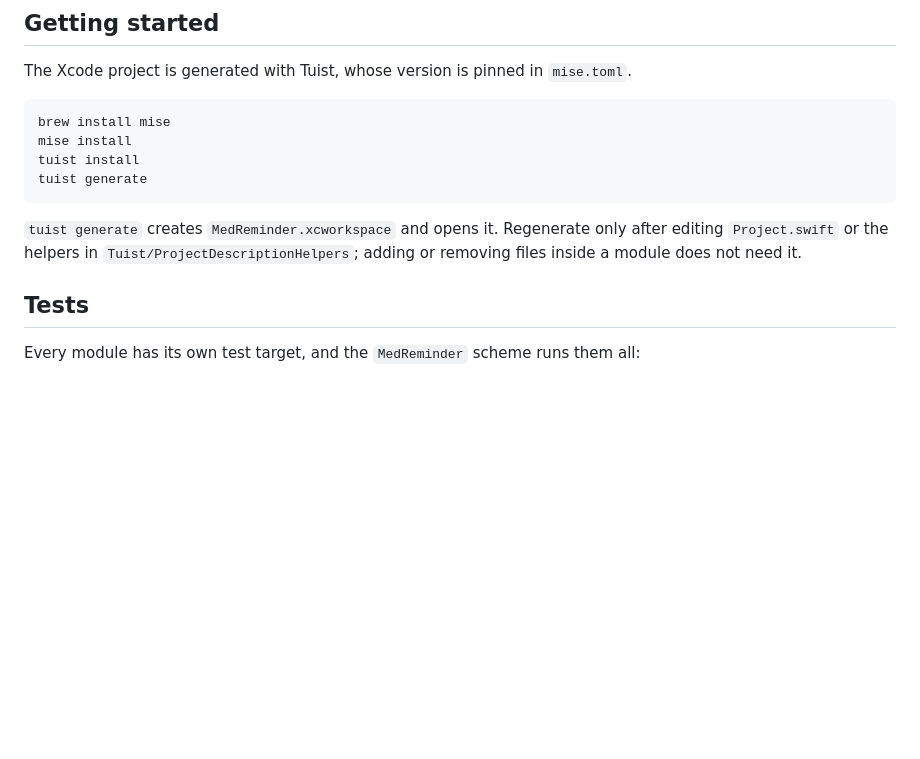
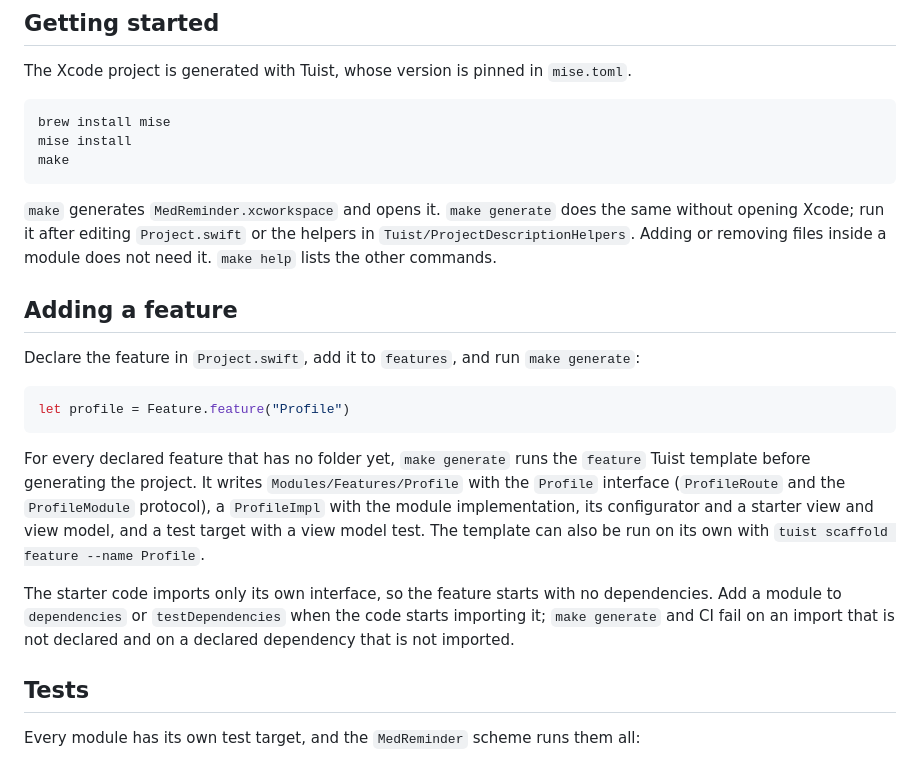
Before and after one commit to SevarJ/Medication-Reminder, a Markdown page: README.md, the part around the change. GitHub-like rendering; blank space fills up the shorter version.

Commit message:
explain make and adding a feature in the readme
Getting started now uses make, and a new section shows how declaring a feature in Project.swift and running make generate creates it from the template, and why a new feature starts without dependencies.

````diff
--- a/README.md
+++ b/README.md
@@ -143,11 +143,22 @@ The Xcode project is generated with Tuist, whose version is pinned in `mise.toml
 ```bash
 brew install mise
 mise install
-tuist install
-tuist generate
+make
 ```
 
-`tuist generate` creates `MedReminder.xcworkspace` and opens it. Regenerate only after editing `Project.swift` or the helpers in `Tuist/ProjectDescriptionHelpers`; adding or removing files inside a module does not need it.
+`make` generates `MedReminder.xcworkspace` and opens it. `make generate` does the same without opening Xcode; run it after editing `Project.swift` or the helpers in `Tuist/ProjectDescriptionHelpers`. Adding or removing files inside a module does not need it. `make help` lists the other commands.
+
+## Adding a feature
+
+Declare the feature in `Project.swift`, add it to `features`, and run `make generate`:
+
+```swift
+let profile = Feature.feature("Profile")
+```
+
+For every declared feature that has no folder yet, `make generate` runs the `feature` Tuist template before generating the project. It writes `Modules/Features/Profile` with the `Profile` interface (`ProfileRoute` and the `ProfileModule` protocol), a `ProfileImpl` with the module implementation, its configurator and a starter view and view model, and a test target with a view model test. The template can also be run on its own with `tuist scaffold feature --name Profile`.
+
+The starter code imports only its own interface, so the feature starts with no dependencies. Add a module to `dependencies` or `testDependencies` when the code starts importing it; `make generate` and CI fail on an import that is not declared and on a declared dependency that is not imported.
 
 ## Tests
 
````
